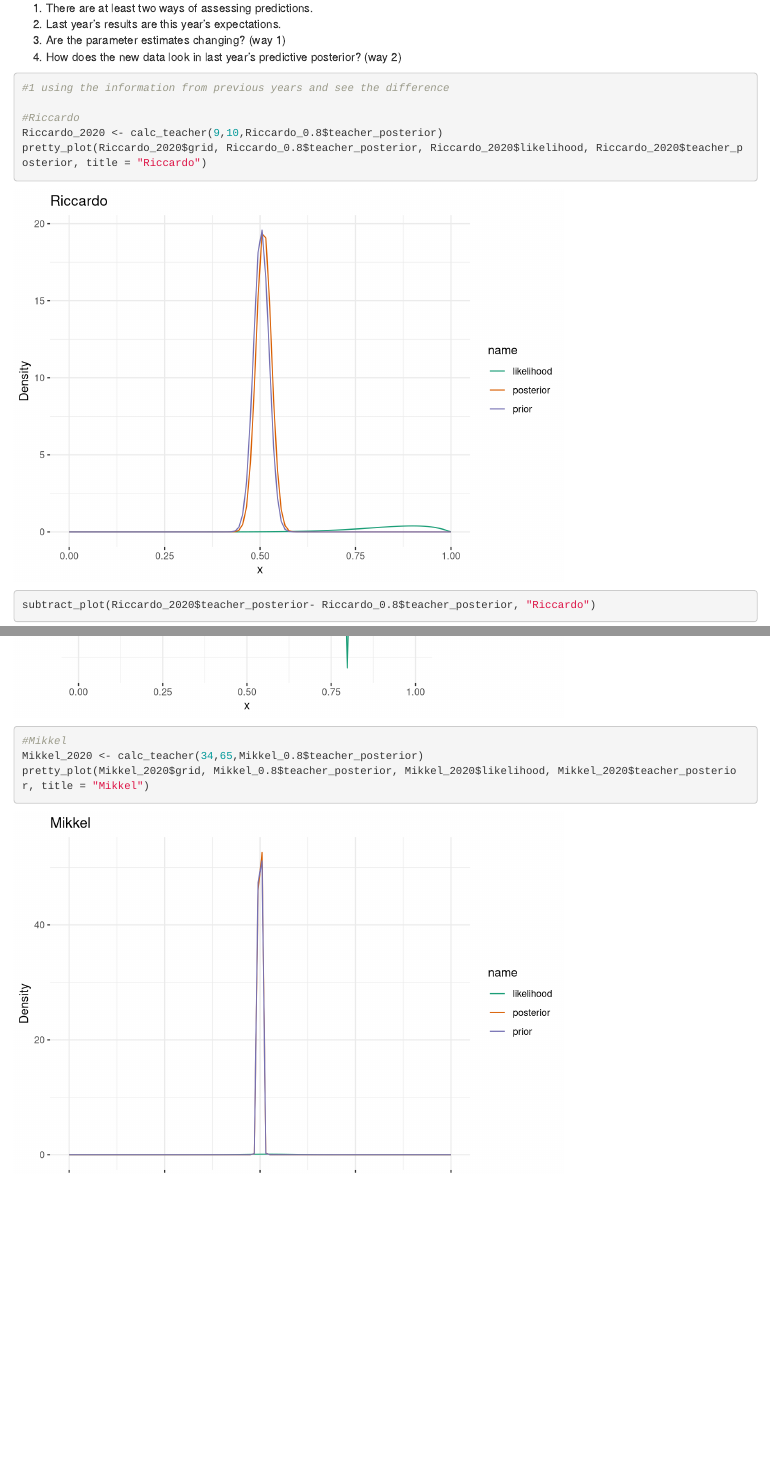
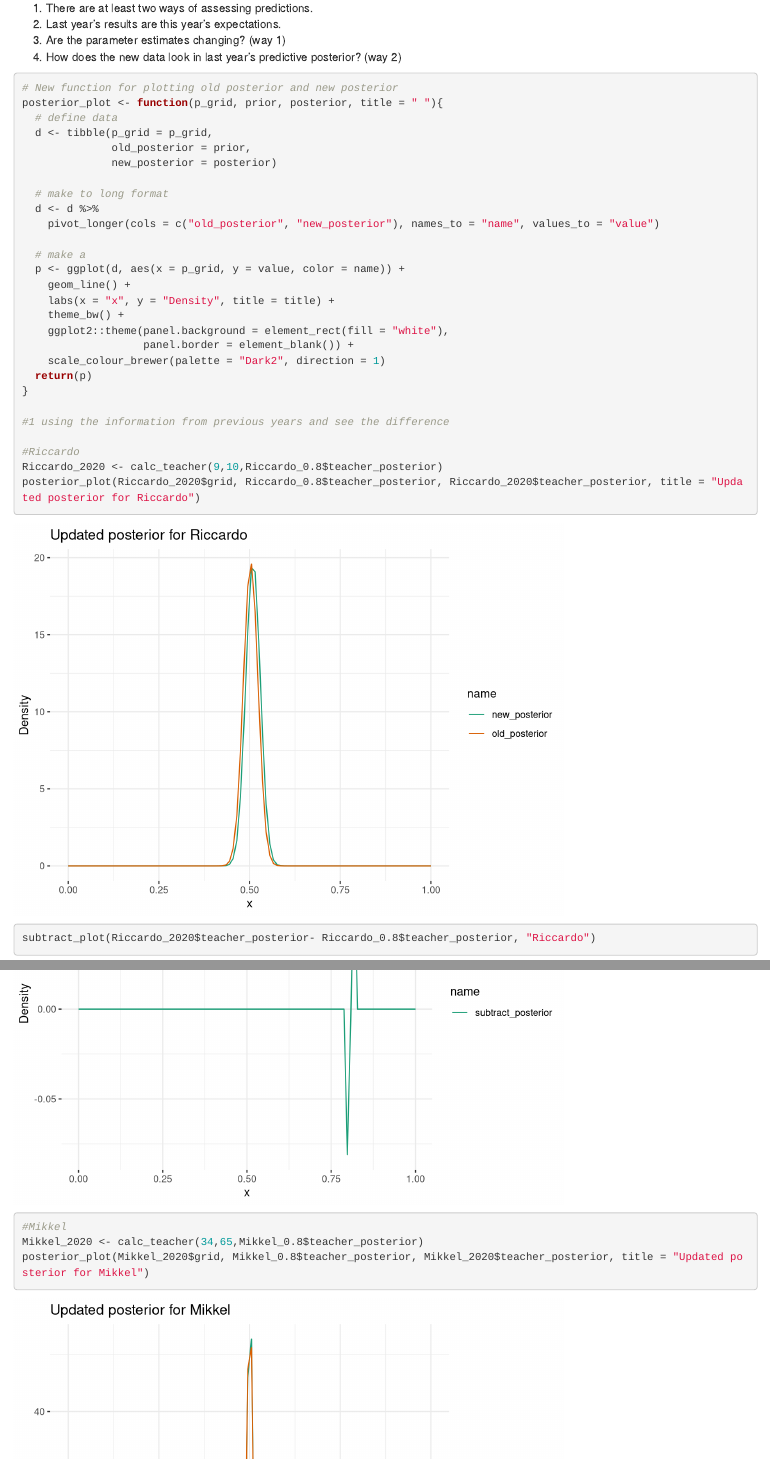
Before and after one commit to tobiasfrisenborg/A2_CogSci-knowledge, an R Markdown document (Assignment2.Rmd): the page in a window 1100 px wide, from 16400 px down, and a second part further down, joined at a grey line. Rendered offline with R 4.5, knitr and Pandoc, with nearby package versions; some code elsewhere in the file could not run offline.

Commit message:
New function for updated posterior plot

````diff
--- a/Assignment2.Rmd
+++ b/Assignment2.Rmd
@@ -7,7 +7,7 @@ output: html_document
 
 ```{r setup, include=FALSE}
 knitr::opts_chunk$set(echo = TRUE)
-library("pacman")
+library(pacman)
 
 p_load(brms, rethinking, tidyverse)
 
@@ -387,11 +386,33 @@ Guidance Tips
 4. How does the new data look in last year's predictive posterior? (way 2)
 
 ```{r}
+# New function for plotting old posterior and new posterior
+posterior_plot <- function(p_grid, prior, posterior, title = " "){
+  # define data
+  d <- tibble(p_grid = p_grid,
+              old_posterior = prior,
+              new_posterior = posterior)
+
+  # make to long format
+  d <- d %>%
+    pivot_longer(cols = c("old_posterior", "new_posterior"), names_to = "name", values_to = "value")
+
+  # make a
+  p <- ggplot(d, aes(x = p_grid, y = value, color = name)) +
+    geom_line() +
+    labs(x = "x", y = "Density", title = title) +
+    theme_bw() +
+    ggplot2::theme(panel.background = element_rect(fill = "white"),
+                   panel.border = element_blank()) +
+    scale_colour_brewer(palette = "Dark2", direction = 1)
+  return(p)
+}
+
 #1 using the information from previous years and see the difference
 
 #Riccardo
 Riccardo_2020 <- calc_teacher(9,10,Riccardo_0.8$teacher_posterior)
-pretty_plot(Riccardo_2020$grid, Riccardo_0.8$teacher_posterior, Riccardo_2020$likelihood, Riccardo_2020$teacher_posterior, title = "Riccardo")
+posterior_plot(Riccardo_2020$grid, Riccardo_0.8$teacher_posterior, Riccardo_2020$teacher_posterior, title = "Updated posterior for Riccardo")
 
 subtract_plot(Riccardo_2020$teacher_posterior- Riccardo_0.8$teacher_posterior, "Riccardo")
 
@@ -410,7 +431,7 @@ subtract_plot(Josh_2020$teacher_posterior- Josh_0.8$teacher_posterior, "Josh")
 
 #Mikkel
 Mikkel_2020 <- calc_teacher(34,65,Mikkel_0.8$teacher_posterior)
-pretty_plot(Mikkel_2020$grid, Mikkel_0.8$teacher_posterior, Mikkel_2020$likelihood, Mikkel_2020$teacher_posterior, title = "Mikkel")
+posterior_plot(Mikkel_2020$grid, Mikkel_0.8$teacher_posterior, Mikkel_2020$teacher_posterior, title = "Updated posterior for Mikkel")
 
-subtract_plot(Mikkel_2020$teacher_posterior- Mikkel_0.8$teacher_posterior, "Mikkel")
+subtract_plot(Mikkel_2020$teacher_posterior - Mikkel_0.8$teacher_posterior, "Mikkel")
 ```
````
Also changed, not shown: Assignment2.Rmd (5 more changed lines).
